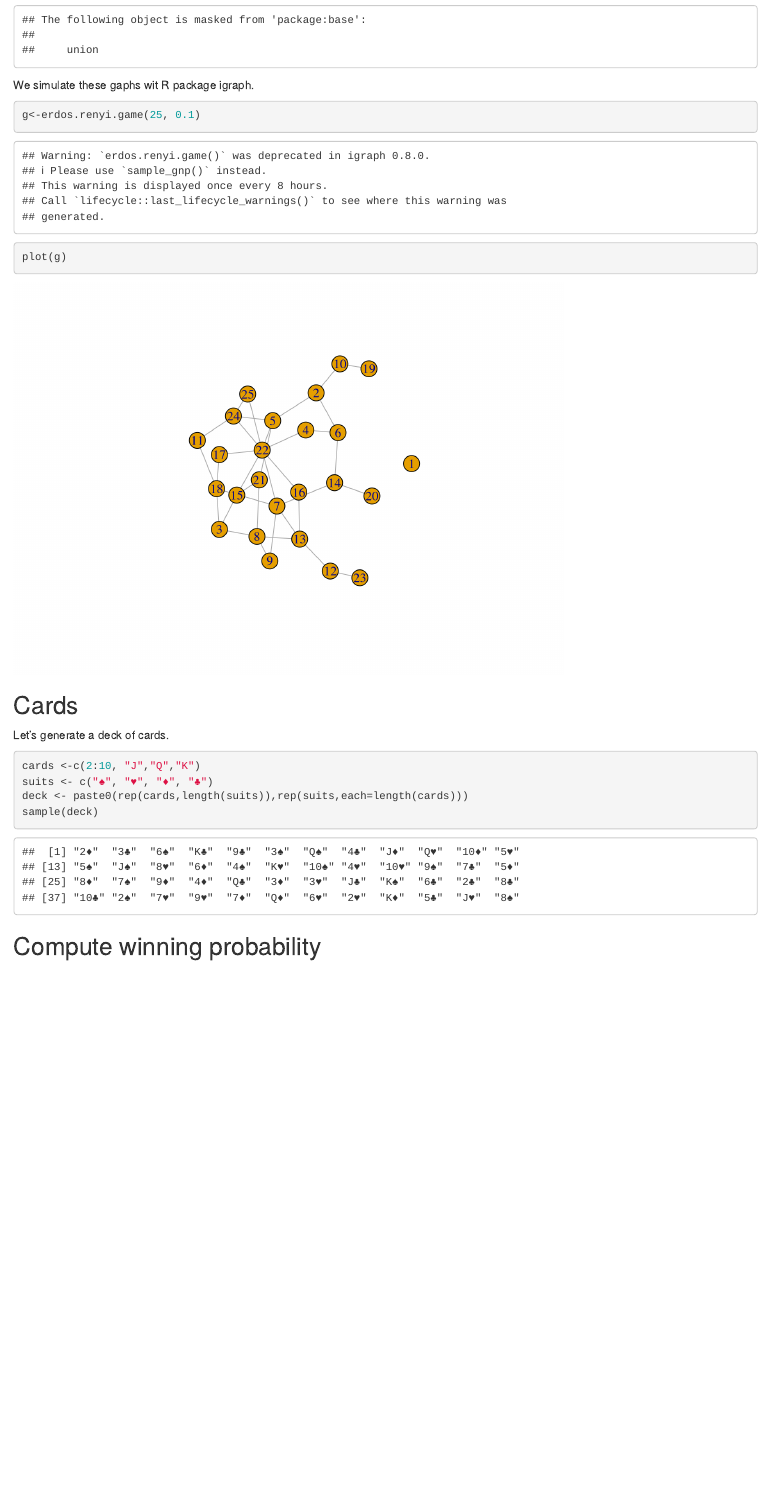
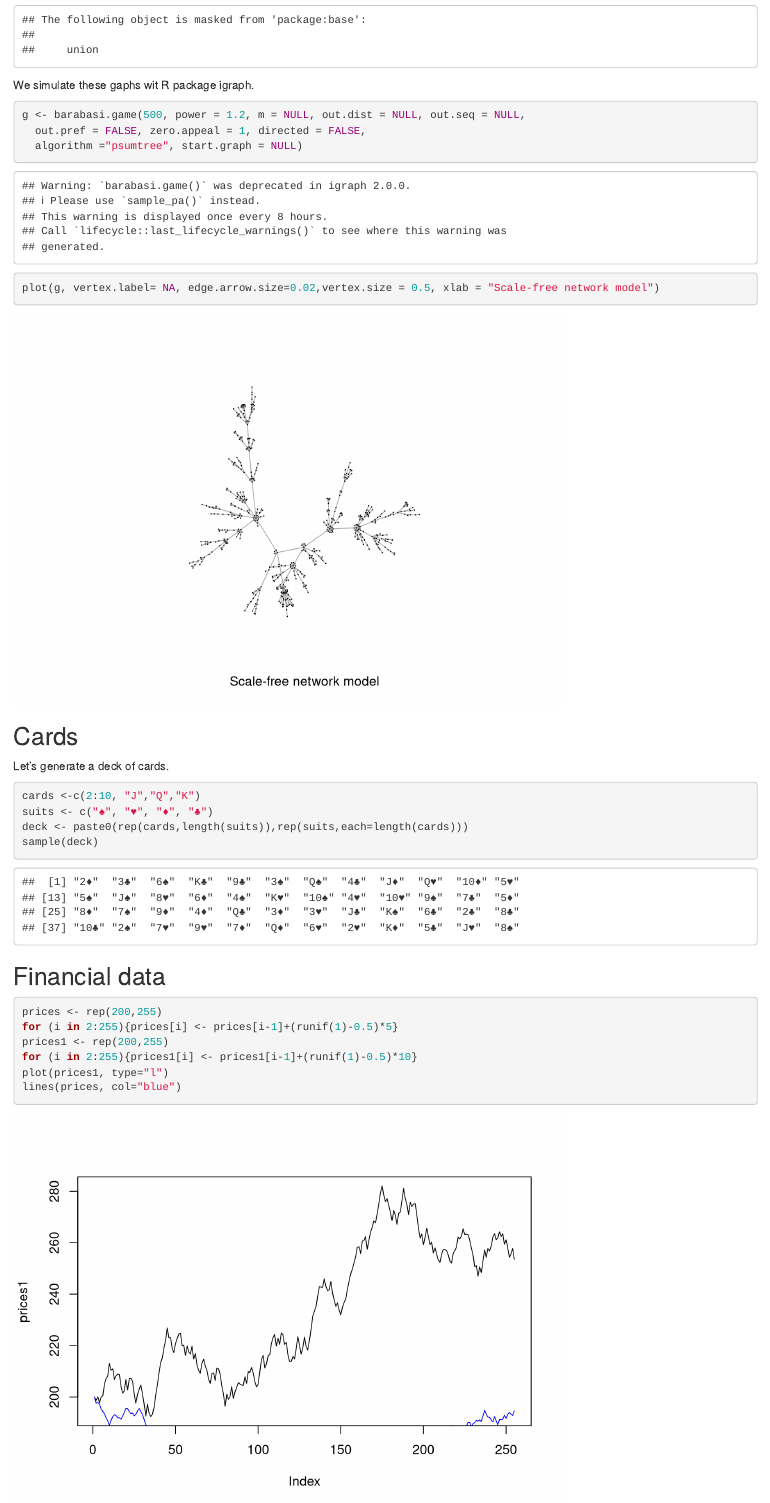
Before and after one commit to xiaochuany/FAI, an R Markdown document (algorithm_stanford/ErdosRenyi.Rmd): the page in a window 1100 px wide, from 450 px down. Rendered offline with R 4.5, knitr and Pandoc, with nearby package versions; code that draws random numbers runs with fixed seeds of ours.

Commit message:
organise files

````diff
--- a/ErdosRenyi.Rmd
+++ b/algorithm_stanford/ErdosRenyi.Rmd
@@ -21,9 +21,13 @@ library(igraph)
 We simulate these gaphs wit R package igraph.
 
 ```{r}
-g<-erdos.renyi.game(25, 0.1)
-plot(g)
+g <- barabasi.game(500, power = 1.2, m = NULL, out.dist = NULL, out.seq = NULL,
+  out.pref = FALSE, zero.appeal = 1, directed = FALSE,
+  algorithm ="psumtree", start.graph = NULL)
+plot(g, vertex.label= NA, edge.arrow.size=0.02,vertex.size = 0.5, xlab = "Scale-free network model")
 ```
+
+
 ## Cards
 
 Let's generate a deck of cards.
@@ -35,4 +39,13 @@ deck <- paste0(rep(cards,length(suits)),rep(suits,each=length(cards)))
 sample(deck)
 ```
 
-## Compute winning probability
+## Financial data
+
+```{r}
+prices <- rep(200,255)
+for (i in 2:255){prices[i] <- prices[i-1]+(runif(1)-0.5)*5}
+prices1 <- rep(200,255)
+for (i in 2:255){prices1[i] <- prices1[i-1]+(runif(1)-0.5)*10}
+plot(prices1, type="l")
+lines(prices, col="blue")
+```
````
Also changed, not shown: algorithm_stanford/closestPair.R (renamed from closestPair.R), algorithm_stanford/closestPair.Rmd (renamed from closestPair.Rmd), algorithm_stanford/mergeSort.R (renamed from mergeSort.R), algorithm_stanford/percolation.R (renamed from percolation.R), algorithm_stanford/singletonVsComponent.R (renamed from singletonVsComponent.R), 4 other files.
